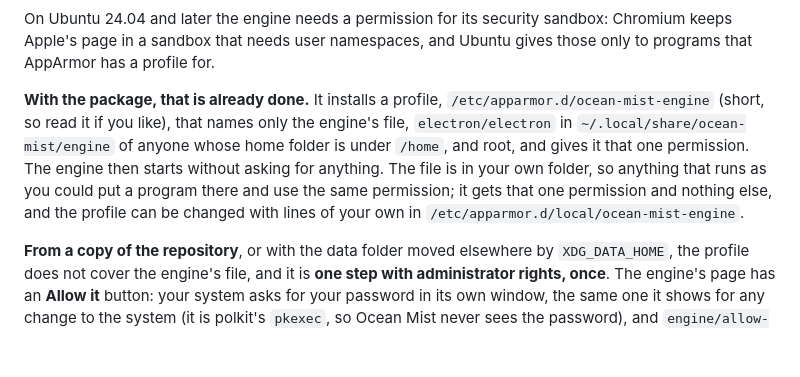
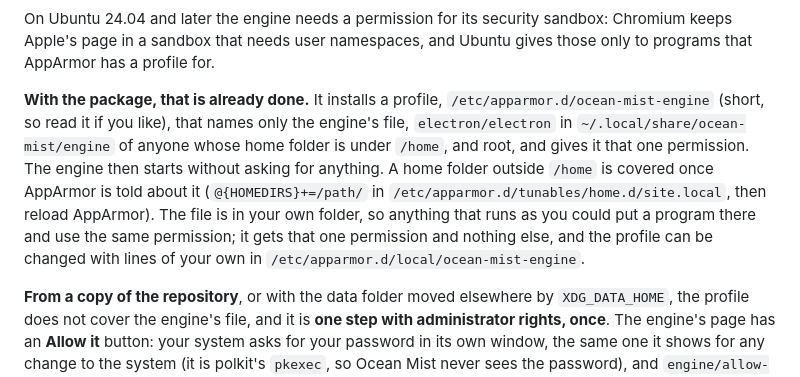
Before and after one commit to NahuelGenchi/ocean-mist, a Markdown page: README.md, the part around the change. Rendered like a GitHub page; folded sections open; blank space fills up the shorter version.

Commit message:
docs: say how a home folder outside /home gets the engine's permission (#31)
AppArmor's own setting for extra home folders widens the package's profile; the Allow it step covers the rest.

```diff
--- a/README.md
+++ b/README.md
@@ -269,7 +269,7 @@ Because the sound never passes through the player, **the equalizer and the visua
 
 On Ubuntu 24.04 and later the engine needs a permission for its security sandbox: Chromium keeps Apple's page in a sandbox that needs user namespaces, and Ubuntu gives those only to programs that AppArmor has a profile for.
 
-**With the package, that is already done.** It installs a profile, `/etc/apparmor.d/ocean-mist-engine` (short, so read it if you like), that names only the engine's file, `electron/electron` in `~/.local/share/ocean-mist/engine` of anyone whose home folder is under `/home`, and root, and gives it that one permission. The engine then starts without asking for anything. The file is in your own folder, so anything that runs as you could put a program there and use the same permission; it gets that one permission and nothing else, and the profile can be changed with lines of your own in `/etc/apparmor.d/local/ocean-mist-engine`.
+**With the package, that is already done.** It installs a profile, `/etc/apparmor.d/ocean-mist-engine` (short, so read it if you like), that names only the engine's file, `electron/electron` in `~/.local/share/ocean-mist/engine` of anyone whose home folder is under `/home`, and root, and gives it that one permission. The engine then starts without asking for anything. A home folder outside `/home` is covered once AppArmor is told about it (`@{HOMEDIRS}+=/path/` in `/etc/apparmor.d/tunables/home.d/site.local`, then reload AppArmor). The file is in your own folder, so anything that runs as you could put a program there and use the same permission; it gets that one permission and nothing else, and the profile can be changed with lines of your own in `/etc/apparmor.d/local/ocean-mist-engine`.
 
 **From a copy of the repository**, or with the data folder moved elsewhere by `XDG_DATA_HOME`, the profile does not cover the engine's file, and it is **one step with administrator rights, once**. The engine's page has an **Allow it** button: your system asks for your password in its own window, the same one it shows for any change to the system (it is polkit's `pkexec`, so Ocean Mist never sees the password), and `engine/allow-sandbox.sh` then adds one AppArmor profile that names only the engine's file and gives it that one permission (read the script first if you like; the password window names it, and it runs from Ocean Mist's own folder). The sandbox is checked straight afterwards and nothing else is needed. The page has a button that takes the profile away again, which asks for your password again. That profile belongs to the administrator: removing the engine leaves it, and the page keeps offering to take it away for as long as it is on the system. Where the system has no password window, or it did not work, the page shows the same step as a command to run in a terminal, and the one that undoes it. The engine never runs without its sandbox.
 
```
